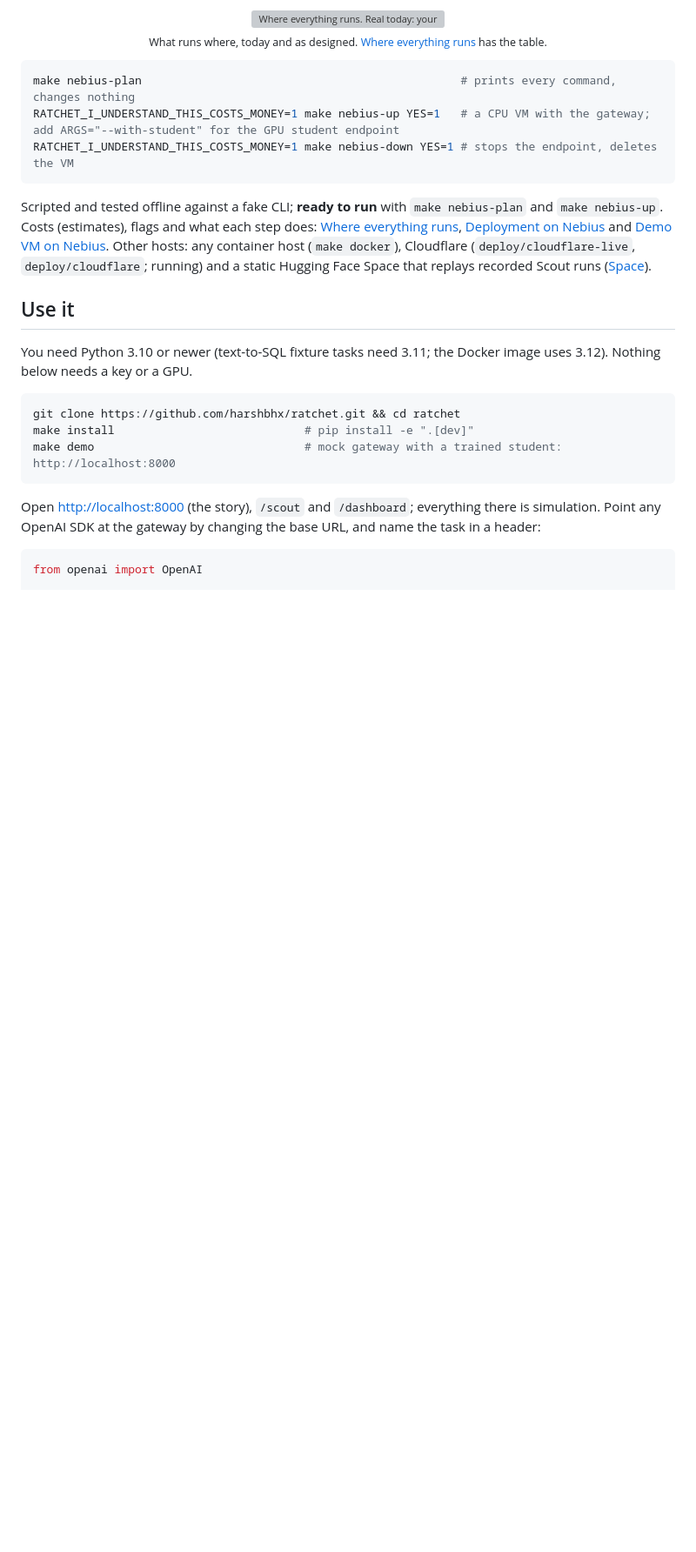
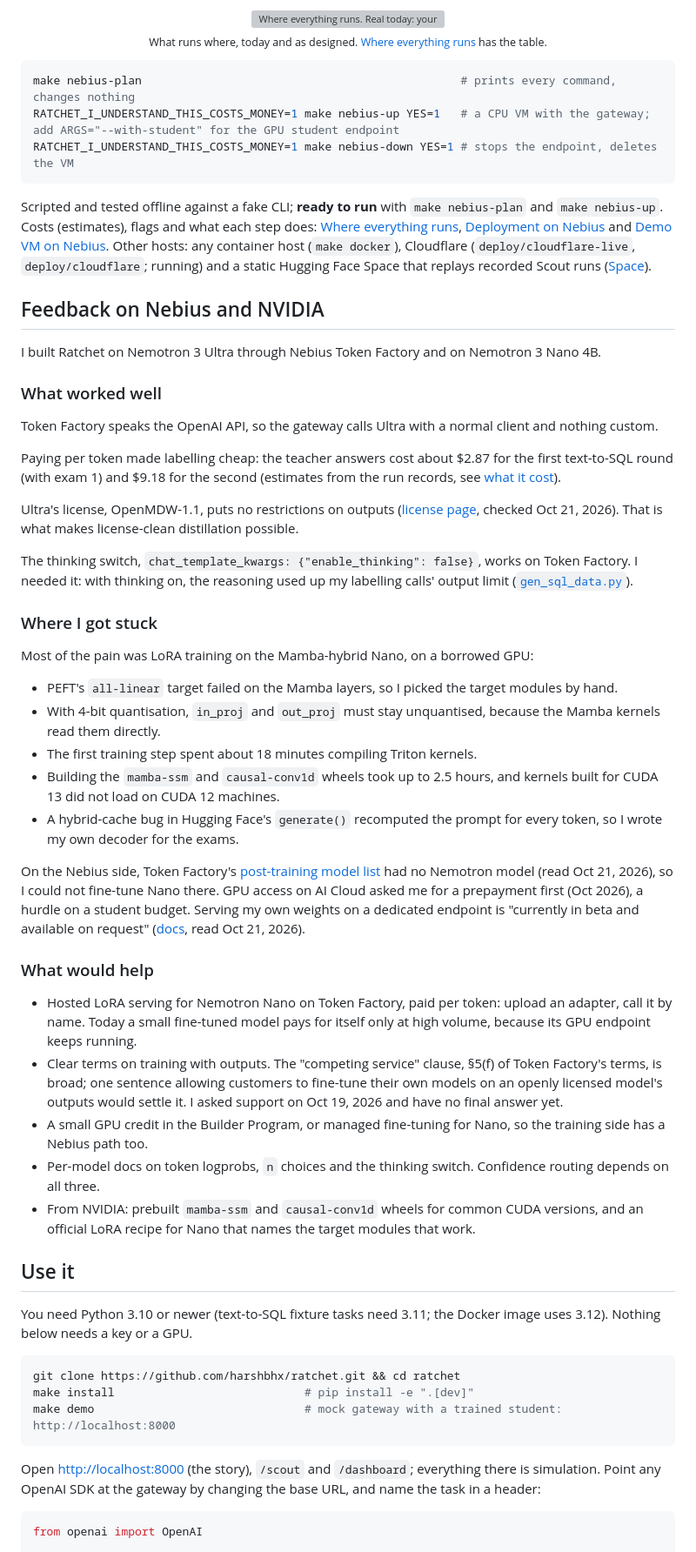
Before and after one commit to harshbhx/ratchet, a Markdown page: README.md, the part around one of its changes. Shown at 87% size. GitHub-like rendering; blank space fills up the shorter version; grey boxes are pictures that could not be loaded.

Commit message:
README: feedback on Nebius and NVIDIA tools (#71)

````diff
--- a/README.md
+++ b/README.md
@@ -197,6 +198,40 @@ RATCHET_I_UNDERSTAND_THIS_COSTS_MONEY=1 make nebius-down YES=1 # stops the endpo
 ```
 
 Scripted and tested offline against a fake CLI; **ready to run** with `make nebius-plan` and `make nebius-up`. Costs (estimates), flags and what each step does: [Where everything runs](docs/WHERE_IT_RUNS.md#one-command-to-host-it-all-on-nebius), [Deployment on Nebius](docs/DEPLOYMENT.md) and [Demo VM on Nebius](docs/DEPLOY_NEBIUS_VM.md). Other hosts: any container host (`make docker`), Cloudflare (`deploy/cloudflare-live`, `deploy/cloudflare`; running) and a static Hugging Face Space that replays recorded Scout runs ([Space](https://huggingface.co/spaces/harshbhx/ratchet-scout)).
+
+## Feedback on Nebius and NVIDIA
+
+I built Ratchet on Nemotron 3 Ultra through Nebius Token Factory and on Nemotron 3 Nano 4B.
+
+### What worked well
+
+Token Factory speaks the OpenAI API, so the gateway calls Ultra with a normal client and nothing custom.
+
+Paying per token made labelling cheap: the teacher answers cost about $2.87 for the first text-to-SQL round (with exam 1) and $9.18 for the second (estimates from the run records, see [what it cost](docs/VERIFY.md#what-it-cost)).
+
+Ultra's license, OpenMDW-1.1, puts no restrictions on outputs ([license page](https://openmdw.ai/license/1-1/), checked Oct 21, 2026). That is what makes license-clean distillation possible.
+
+The thinking switch, `chat_template_kwargs: {"enable_thinking": false}`, works on Token Factory. I needed it: with thinking on, the reasoning used up my labelling calls' output limit ([`gen_sql_data.py`](scripts/text2sql/gen_sql_data.py)).
+
+### Where I got stuck
+
+Most of the pain was LoRA training on the Mamba-hybrid Nano, on a borrowed GPU:
+
+- PEFT's `all-linear` target failed on the Mamba layers, so I picked the target modules by hand.
+- With 4-bit quantisation, `in_proj` and `out_proj` must stay unquantised, because the Mamba kernels read them directly.
+- The first training step spent about 18 minutes compiling Triton kernels.
+- Building the `mamba-ssm` and `causal-conv1d` wheels took up to 2.5 hours, and kernels built for CUDA 13 did not load on CUDA 12 machines.
+- A hybrid-cache bug in Hugging Face's `generate()` recomputed the prompt for every token, so I wrote my own decoder for the exams.
+
+On the Nebius side, Token Factory's [post-training model list](https://docs.tokenfactory.nebius.com/post-training/models.md) had no Nemotron model (read Oct 21, 2026), so I could not fine-tune Nano there. GPU access on AI Cloud asked me for a prepayment first (Oct 2026), a hurdle on a student budget. Serving my own weights on a dedicated endpoint is "currently in beta and available on request" ([docs](https://docs.tokenfactory.nebius.com/ai-models-inference/dedicated-endpoints/custom-weights.md), read Oct 21, 2026).
+
+### What would help
+
+- Hosted LoRA serving for Nemotron Nano on Token Factory, paid per token: upload an adapter, call it by name. Today a small fine-tuned model pays for itself only at high volume, because its GPU endpoint keeps running.
+- Clear terms on training with outputs. The "competing service" clause, §5(f) of Token Factory's terms, is broad; one sentence allowing customers to fine-tune their own models on an openly licensed model's outputs would settle it. I asked support on Oct 19, 2026 and have no final answer yet.
+- A small GPU credit in the Builder Program, or managed fine-tuning for Nano, so the training side has a Nebius path too.
+- Per-model docs on token logprobs, `n` choices and the thinking switch. Confidence routing depends on all three.
+- From NVIDIA: prebuilt `mamba-ssm` and `causal-conv1d` wheels for common CUDA versions, and an official LoRA recipe for Nano that names the target modules that work.
 
 ## Use it
 
````
Also changed, not shown: other parts of README.md (+1 -0 lines), docs/ROADMAP.md (+1 -1 lines).
